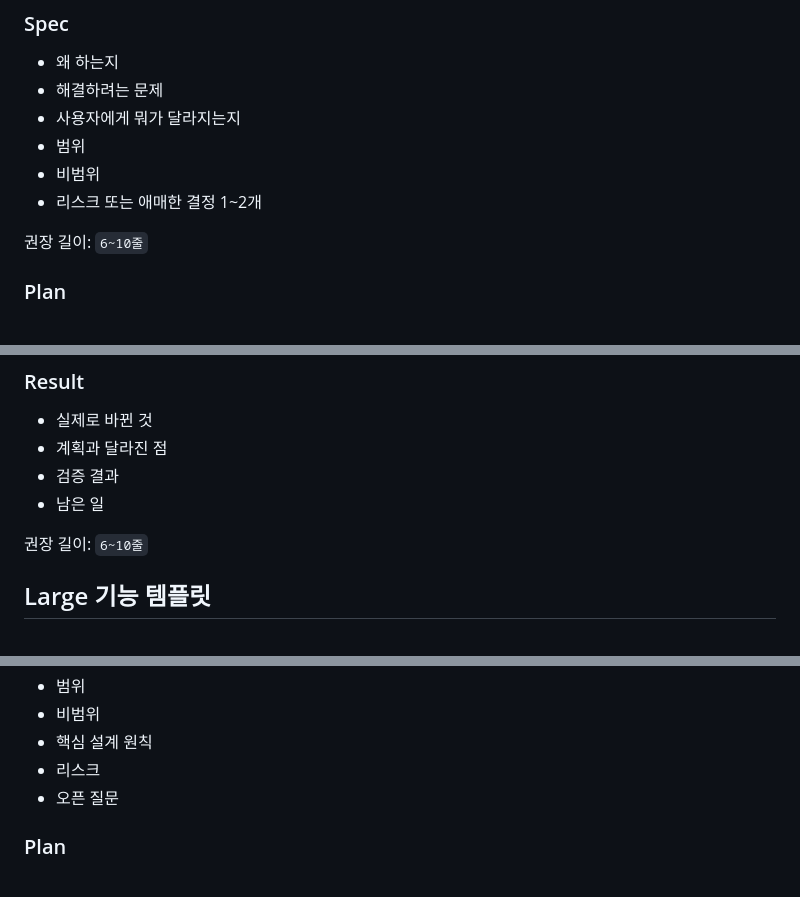
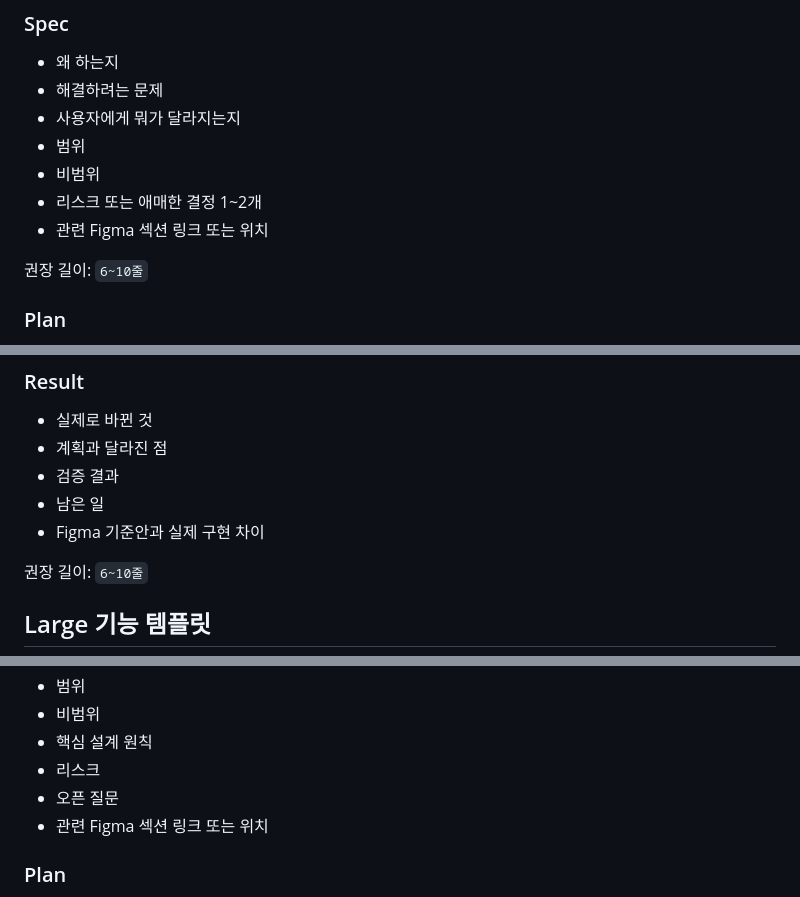
Before and after one commit to skypsj032-code/smart-wallet-app, a Markdown page: docs/architecture/solo-development-workflow.md, 3 parts joined by grey strips. Drawn GitHub-style.

```diff
--- a/docs/architecture/solo-development-workflow.md
+++ b/docs/architecture/solo-development-workflow.md
@@ -115,6 +152,7 @@
 - 범위
 - 비범위
 - 리스크 또는 애매한 결정 1~2개
+- 관련 Figma 섹션 링크 또는 위치
 
 권장 길이: `6~10줄`
 
@@ -133,6 +171,7 @@
 - 계획과 달라진 점
 - 검증 결과
 - 남은 일
+- Figma 기준안과 실제 구현 차이
 
 권장 길이: `6~10줄`
 
@@ -150,6 +189,7 @@
 - 핵심 설계 원칙
 - 리스크
 - 오픈 질문
+- 관련 Figma 섹션 링크 또는 위치
 
 ### Plan
 
```
Also changed, not shown: other parts of docs/architecture/solo-development-workflow.md (+50 -8 lines).
